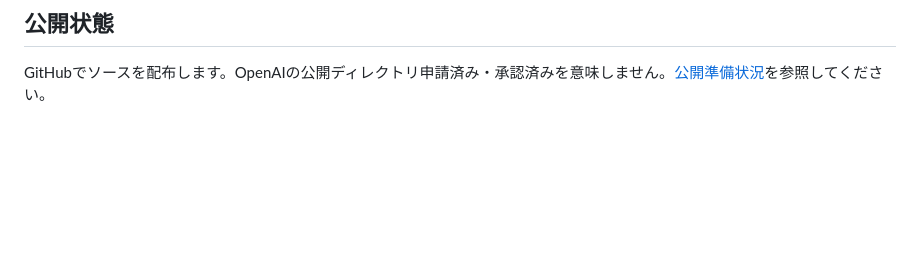
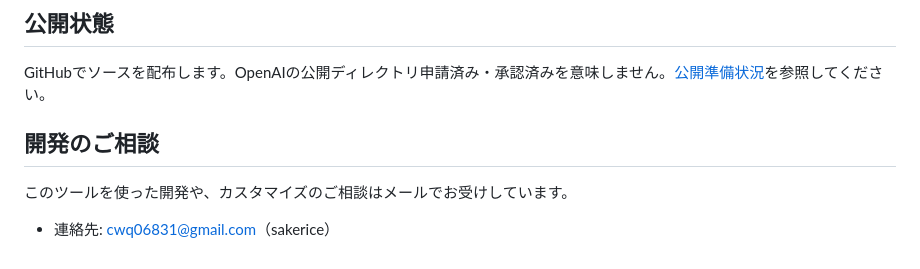
Before and after one commit to sakerice/issue-kanban-bridge, a Markdown page: README.md, the part around the change. Drawn GitHub-style; blank space fills up the shorter version.

Commit message:
README に開発相談の連絡先を追記する
Co-Authored-By: Claude Opus 5.5 <noreply@anthropic.com>

```diff
--- a/README.md
+++ b/README.md
@@ -129,3 +129,9 @@ Codexへの依頼例：「#12を対応し、Claude由来ならkanban_complete_cl
 ## 公開状態
 
 GitHubでソースを配布します。OpenAIの公開ディレクトリ申請済み・承認済みを意味しません。[公開準備状況](docs/PUBLICATION-READINESS.md)を参照してください。
+
+## 開発のご相談
+
+このツールを使った開発や、カスタマイズのご相談はメールでお受けしています。
+
+- 連絡先: cwq06831@gmail.com（sakerice）
```
